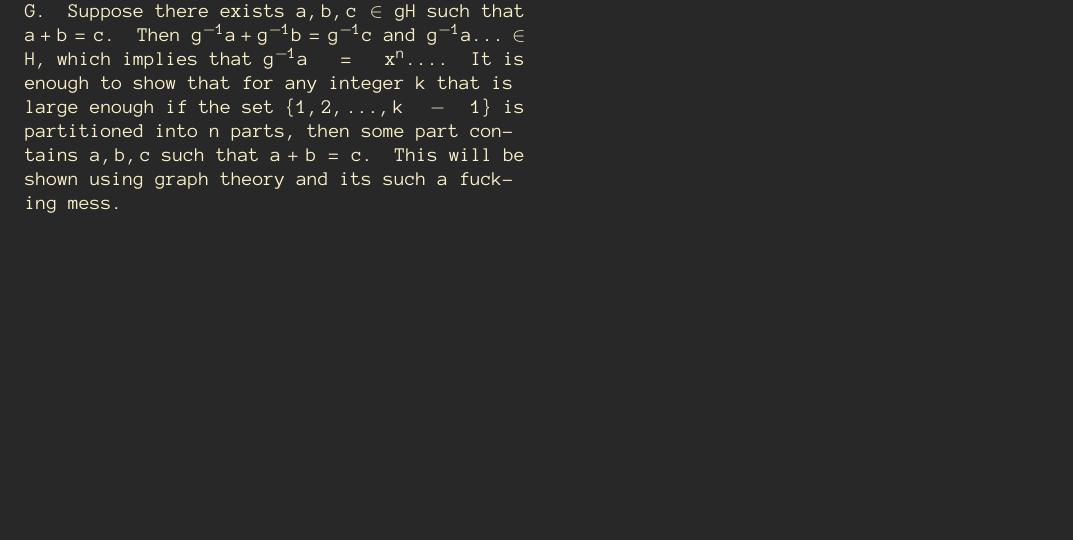
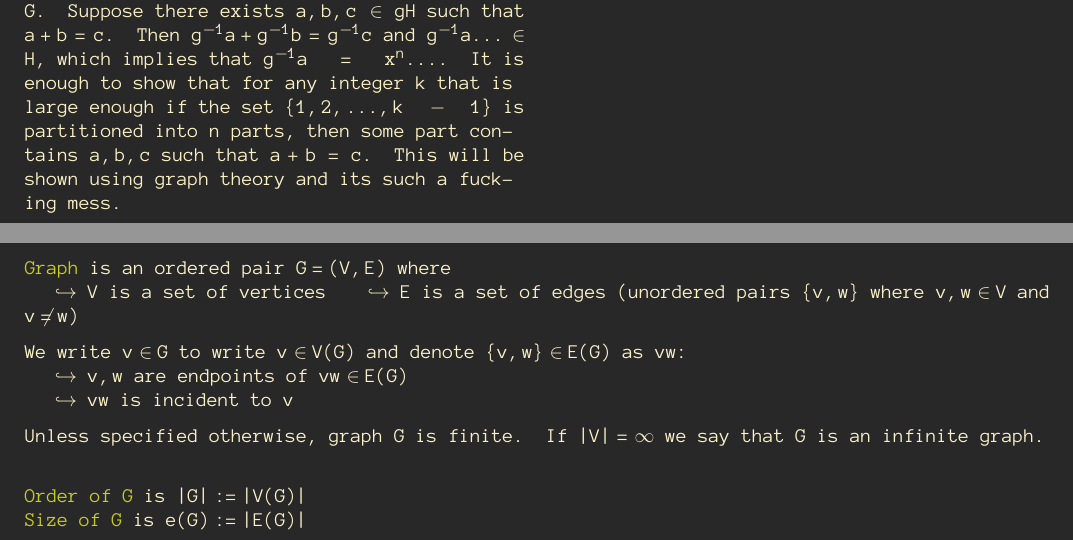
Before and after one commit to ronia-jakim/zima-22, a LaTeX document (teo_graf/main.tex, which reads teo_graf/01_intro.tex): part of page 6 of 6 before the commit and two parts of pages 6 and 7 of 7 after it, the two joined at a grey line, cut so that both start at the same text, the shorter picture padded with empty space. Compiled offline with pdfLaTeX.

Commit message:
grafy-nie-wiem-co-sie-stalo

```diff
--- a/teo_graf/01_intro.tex
+++ b/teo_graf/01_intro.tex
@@ -32,3 +32,26 @@
     Let $G=(\Z/p\Z)^X$ and $H=\{g^n\;:\;g\in G\}\leq G$. Given $h\in H$, the polynomial $x^n-h\in (\R/p\Z)[X]$ ({\color{cyan}ring of remainder modulo p????}) has degree $n$ so it has at most $n$ roots. Therefore, ${|G|\over |H|}\leq n$, so there are at most $n$ left cosets of $H$ in $G$. Suppose there exists $a,b,c\in gH$ such that $a+b=c$. Then $g^{-1}a+g^{-1}b=g^{-1}c$ and $g^{-1}a...\in H$, which implies that $g^{-1}a=x^n...$. It is enough to show that for any integer $k$ that is large enough if the set $\{1, 2, ..., k-1\}$ is partitioned into $n$ parts, then some part contains $a,b,c$ such that $a+b=c$. This will be shown using graph theory and its such a fucking mess.
 
 \end{multicols*}
+
+
+
+
+
+
+
+
+{\color{def}Graph} is an ordered pair $G=(V,E)$ where\\
+    \point $V$ is a set of vertices
+    \point $E$ is a set of edges (unordered pairs $\{v,w\}$ where $v,w\in V$ and $v\neq w$)
+\medskip
+
+We write $v\in G$ to write $v\in V(G)$ and denote $\{v,w\}\in E(G)$ as $vw$:\\
+\point $v,w$ are endpoints of $vw\in E(G)$\\
+\point $vw$ is incident to $v$
+\medskip
+
+Unless specified otherwise, graph $G$ is finite. If $|V|=\infty$ we say that $G$ is an infinite graph.
+\medskip
+
+{\color{def}Order of $G$} is $|G|:=|V(G)|$\\
+{\color{def}Size of $G$} is $e(G):=|E(G)|$
```
Also changed, not shown: teo_graf/main.pdf.
